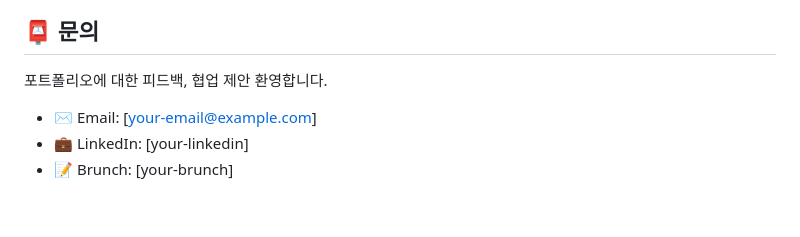
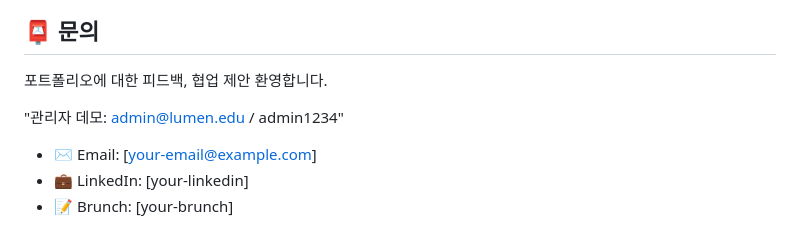
Before and after one commit to 148joab-cmd/learnu_lms, a Markdown page: README.md, the part around the change. Drawn GitHub-style; blank space fills up the shorter version.

```diff
--- a/README.md
+++ b/README.md
@@ -196,6 +196,7 @@ python -m http.server 8000
 
 포트폴리오에 대한 피드백, 협업 제안 환영합니다.
 
+"관리자 데모: admin@lumen.edu / admin1234"
 - ✉️ Email: [your-email@example.com]
 - 💼 LinkedIn: [your-linkedin]
 - 📝 Brunch: [your-brunch]
```
